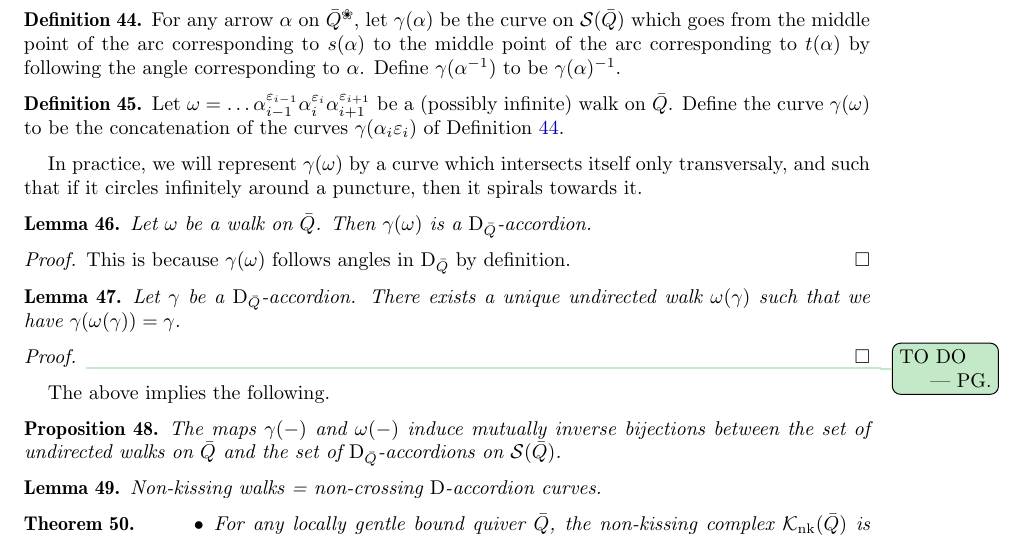
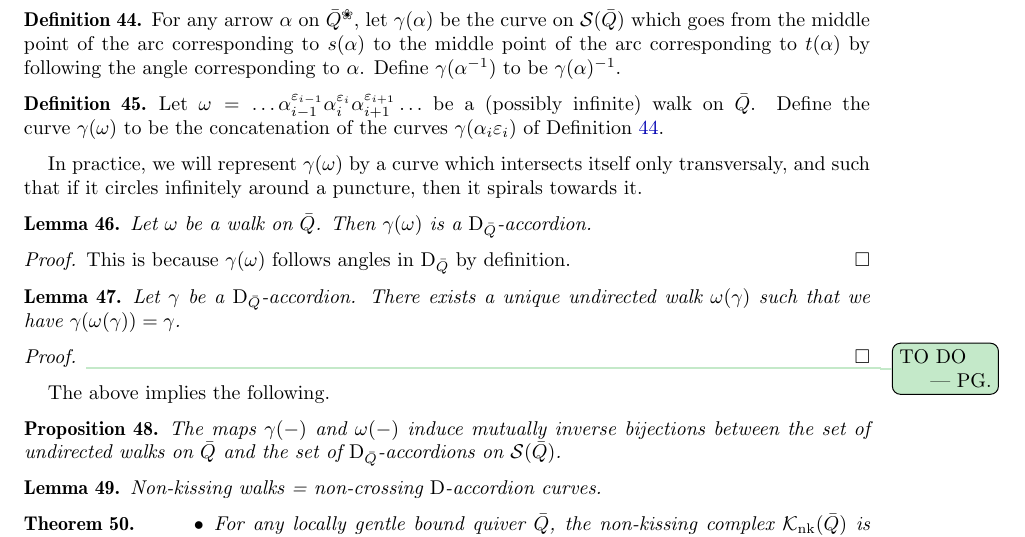
Before and after one commit to vpilaud/accordionComplexSurfaces, a LaTeX paper (draft/accordionComplexSurfaces.tex): part of page 11 of 14, cut so that both start at the same text. Compiled offline with pdfLaTeX.

Commit message:
Minor changes.

```diff
--- a/draft/accordionComplexSurfaces.tex
+++ b/draft/accordionComplexSurfaces.tex
@@ -926,7 +926,7 @@ Define~$\curveof(\alpha^{-1})$ to be~$\curveof(\alpha)^{-1}$.
 
 \begin{definition}
 \label{def:curveOfAWalk}
-Let~$\omega = \ldots \alpha_{i-1}^{\varepsilon_{i-1}}\alpha_{i}^{\varepsilon_i}\alpha_{i+1}^{\varepsilon_{i+1}}$ be a (possibly infinite) walk on~$\bar Q$.
+Let~$\omega = \ldots \alpha_{i-1}^{\varepsilon_{i-1}}\alpha_{i}^{\varepsilon_i}\alpha_{i+1}^{\varepsilon_{i+1}} \ldots$ be a (possibly infinite) walk on~$\bar Q$.
 Define the curve~$\curveof(\omega)$ to be the concatenation of the curves~$\curveof(\alpha_i{\varepsilon_{i}})$ of Definition \ref{def:curveOfAnArrow}.
 \end{definition}
 
@@ -951,7 +951,7 @@ Let~$\gamma$ be a~$\dissection_{\bar Q}$-accordion.  There exists a unique undir
 The above implies the following.
 
 \begin{proposition}
-\label{lem:walks=arcs}
+\label{prop:walks=arcs}
 The maps~$\curveof(-)$ and~$\walk(-)$ induce mutually inverse bijections between the set of undirected walks on~$\bar Q$ and the set of~$\dissection_{\bar Q}$-accordions on~$\surface(\bar Q)$.
 \end{proposition}
 
```
